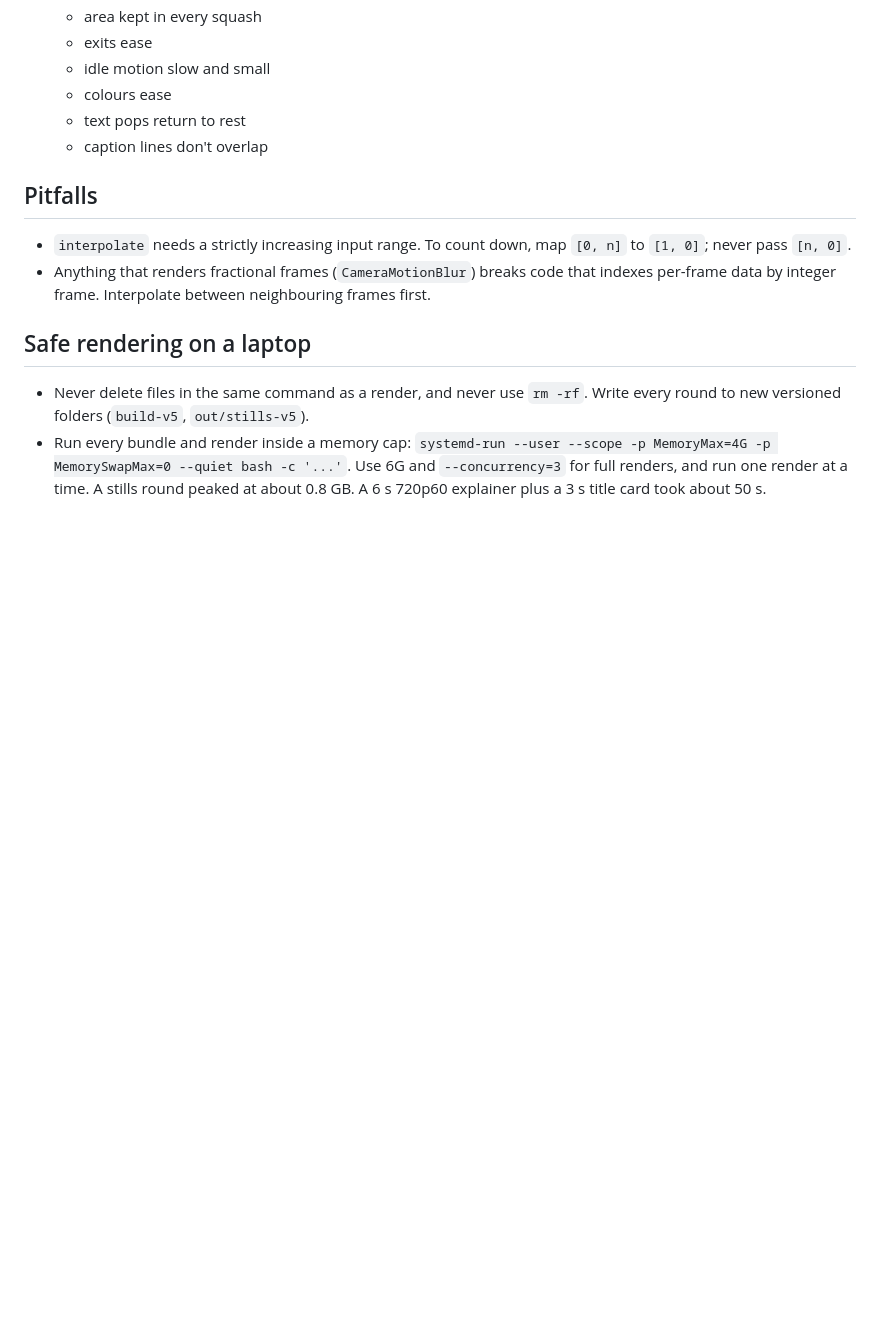
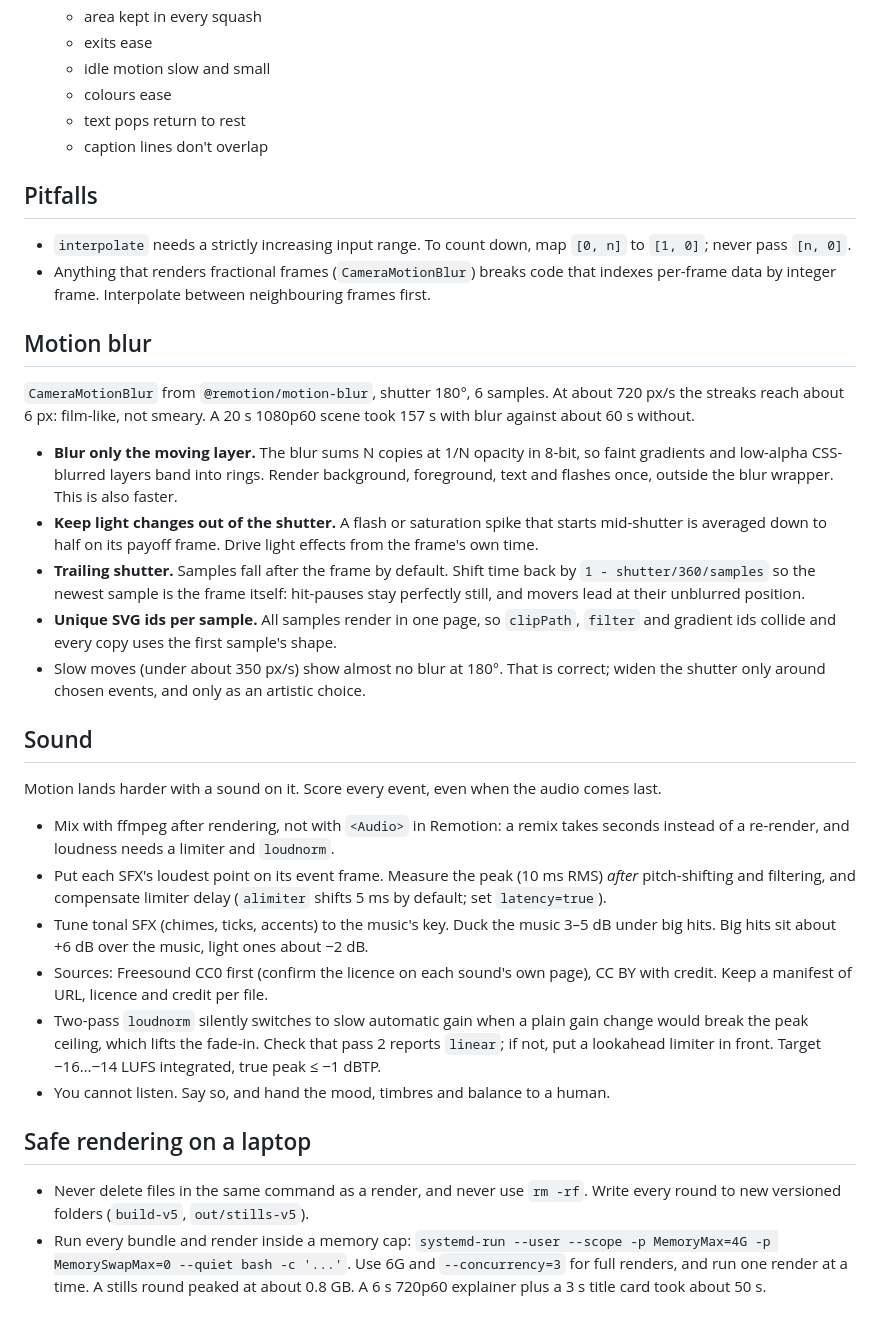
Before and after one commit to Nael-Nathanael/onetake-videogen, a Markdown page: references/motion.md, the part around the change. GitHub-like rendering; blank space fills up the shorter version.

Commit message:
motion.md: add motion blur and sound lessons
From the blur and audio pass on the illustrated test scene: blur only
the moving layer, keep light changes out of the shutter, trailing
shutter phase, unique SVG ids per sample; SFX peak alignment after
processing, key-tuned tonal cues, ducking levels, licence sourcing, and
keeping two-pass loudnorm linear.

Co-Authored-By: Claude Opus 5.5 <noreply@anthropic.com>

```diff
--- a/references/motion.md
+++ b/references/motion.md
@@ -108,6 +108,42 @@ You cannot watch the video, so read motion from frames.
 - Anything that renders fractional frames (`CameraMotionBlur`) breaks code that indexes per-frame data
   by integer frame. Interpolate between neighbouring frames first.
 
+## Motion blur
+
+`CameraMotionBlur` from `@remotion/motion-blur`, shutter 180°, 6 samples. At about 720 px/s the streaks
+reach about 6 px: film-like, not smeary. A 20 s 1080p60 scene took 157 s with blur against about 60 s
+without.
+
+- **Blur only the moving layer.** The blur sums N copies at 1/N opacity in 8-bit, so faint gradients
+  and low-alpha CSS-blurred layers band into rings. Render background, foreground, text and flashes
+  once, outside the blur wrapper. This is also faster.
+- **Keep light changes out of the shutter.** A flash or saturation spike that starts mid-shutter is
+  averaged down to half on its payoff frame. Drive light effects from the frame's own time.
+- **Trailing shutter.** Samples fall after the frame by default. Shift time back by
+  `1 - shutter/360/samples` so the newest sample is the frame itself: hit-pauses stay perfectly still,
+  and movers lead at their unblurred position.
+- **Unique SVG ids per sample.** All samples render in one page, so `clipPath`, `filter` and gradient
+  ids collide and every copy uses the first sample's shape.
+- Slow moves (under about 350 px/s) show almost no blur at 180°. That is correct; widen the shutter
+  only around chosen events, and only as an artistic choice.
+
+## Sound
+
+Motion lands harder with a sound on it. Score every event, even when the audio comes last.
+
+- Mix with ffmpeg after rendering, not with `<Audio>` in Remotion: a remix takes seconds instead of a
+  re-render, and loudness needs a limiter and `loudnorm`.
+- Put each SFX's loudest point on its event frame. Measure the peak (10 ms RMS) *after* pitch-shifting
+  and filtering, and compensate limiter delay (`alimiter` shifts 5 ms by default; set `latency=true`).
+- Tune tonal SFX (chimes, ticks, accents) to the music's key. Duck the music 3–5 dB under big hits. Big
+  hits sit about +6 dB over the music, light ones about −2 dB.
+- Sources: Freesound CC0 first (confirm the licence on each sound's own page), CC BY with credit. Keep a
+  manifest of URL, licence and credit per file.
+- Two-pass `loudnorm` silently switches to slow automatic gain when a plain gain change would break the
+  peak ceiling, which lifts the fade-in. Check that pass 2 reports `linear`; if not, put a lookahead
+  limiter in front. Target −16…−14 LUFS integrated, true peak ≤ −1 dBTP.
+- You cannot listen. Say so, and hand the mood, timbres and balance to a human.
+
 ## Safe rendering on a laptop
 
 - Never delete files in the same command as a render, and never use `rm -rf`. Write every round to new
```
